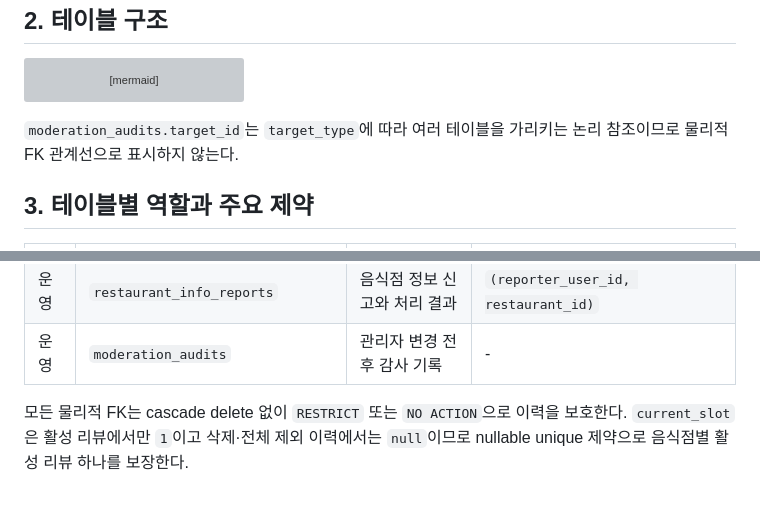
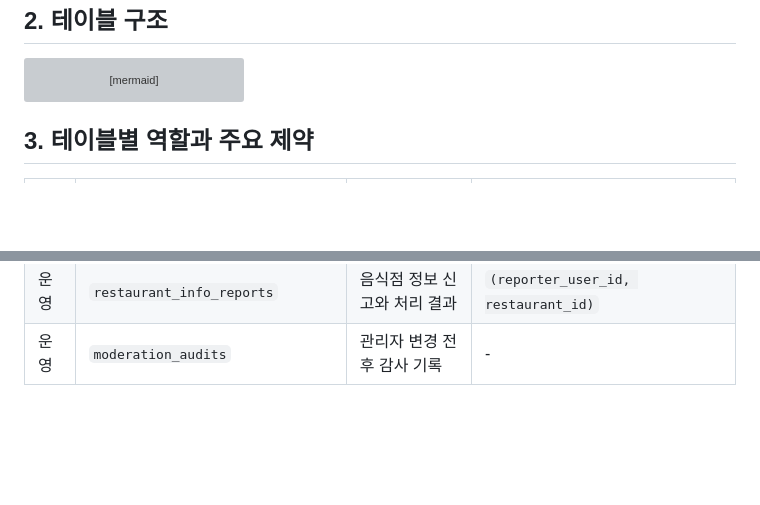
Before and after one commit to RudySeo/Rider-Voice, a Markdown page: docs/ERD.md, 2 parts joined by grey strips. GitHub-like rendering; blank space fills up the shorter version; grey boxes are pictures that could not be loaded.

````diff
--- a/docs/ERD.md
+++ b/docs/ERD.md
@@ -150,7 +150,6 @@ erDiagram
     USERS ||--o{ MODERATION_AUDITS : acts
 ```
 
-`moderation_audits.target_id`는 `target_type`에 따라 여러 테이블을 가리키는 논리 참조이므로 물리적 FK 관계선으로 표시하지 않는다.
 
 ## 3. 테이블별 역할과 주요 제약
 
@@ -167,5 +166,3 @@ erDiagram
 | 운영 | `review_reports` | 리뷰 신고와 처리 결과 | `(reporter_user_id, review_id)` |
 | 운영 | `restaurant_info_reports` | 음식점 정보 신고와 처리 결과 | `(reporter_user_id, restaurant_id)` |
 | 운영 | `moderation_audits` | 관리자 변경 전후 감사 기록 | - |
-
-모든 물리적 FK는 cascade delete 없이 `RESTRICT` 또는 `NO ACTION`으로 이력을 보호한다. `current_slot`은 활성 리뷰에서만 `1`이고 삭제·전체 제외 이력에서는 `null`이므로 nullable unique 제약으로 음식점별 활성 리뷰 하나를 보장한다.
````
